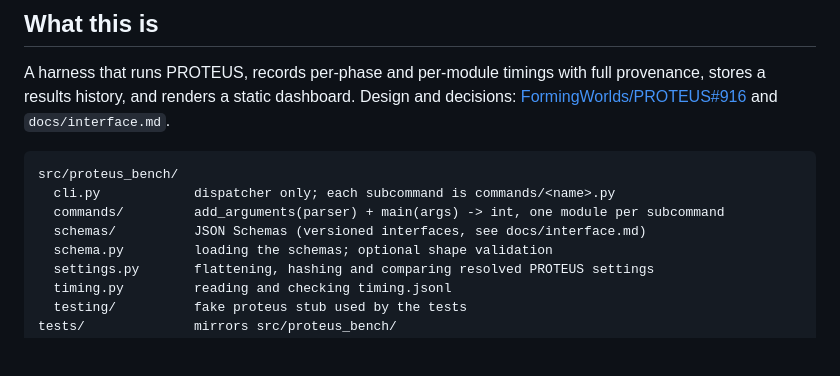
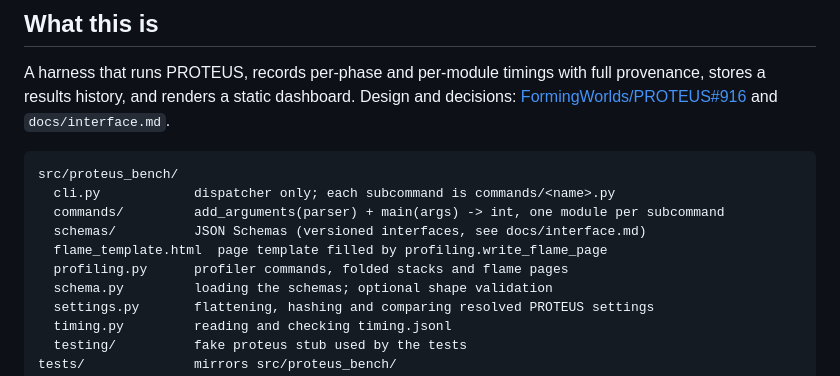
Before and after one commit to egpbos/proteus-bench, a Markdown page: AGENTS.md, the part around the change. GitHub-like rendering; blank space fills up the shorter version.

Commit message:
List the profiling module and flame template in the repository layout

```diff
--- a/AGENTS.md
+++ b/AGENTS.md
@@ -16,6 +16,8 @@ src/proteus_bench/
   cli.py            dispatcher only; each subcommand is commands/<name>.py
   commands/         add_arguments(parser) + main(args) -> int, one module per subcommand
   schemas/          JSON Schemas (versioned interfaces, see docs/interface.md)
+  flame_template.html  page template filled by profiling.write_flame_page
+  profiling.py      profiler commands, folded stacks and flame pages
   schema.py         loading the schemas; optional shape validation
   settings.py       flattening, hashing and comparing resolved PROTEUS settings
   timing.py         reading and checking timing.jsonl
```
